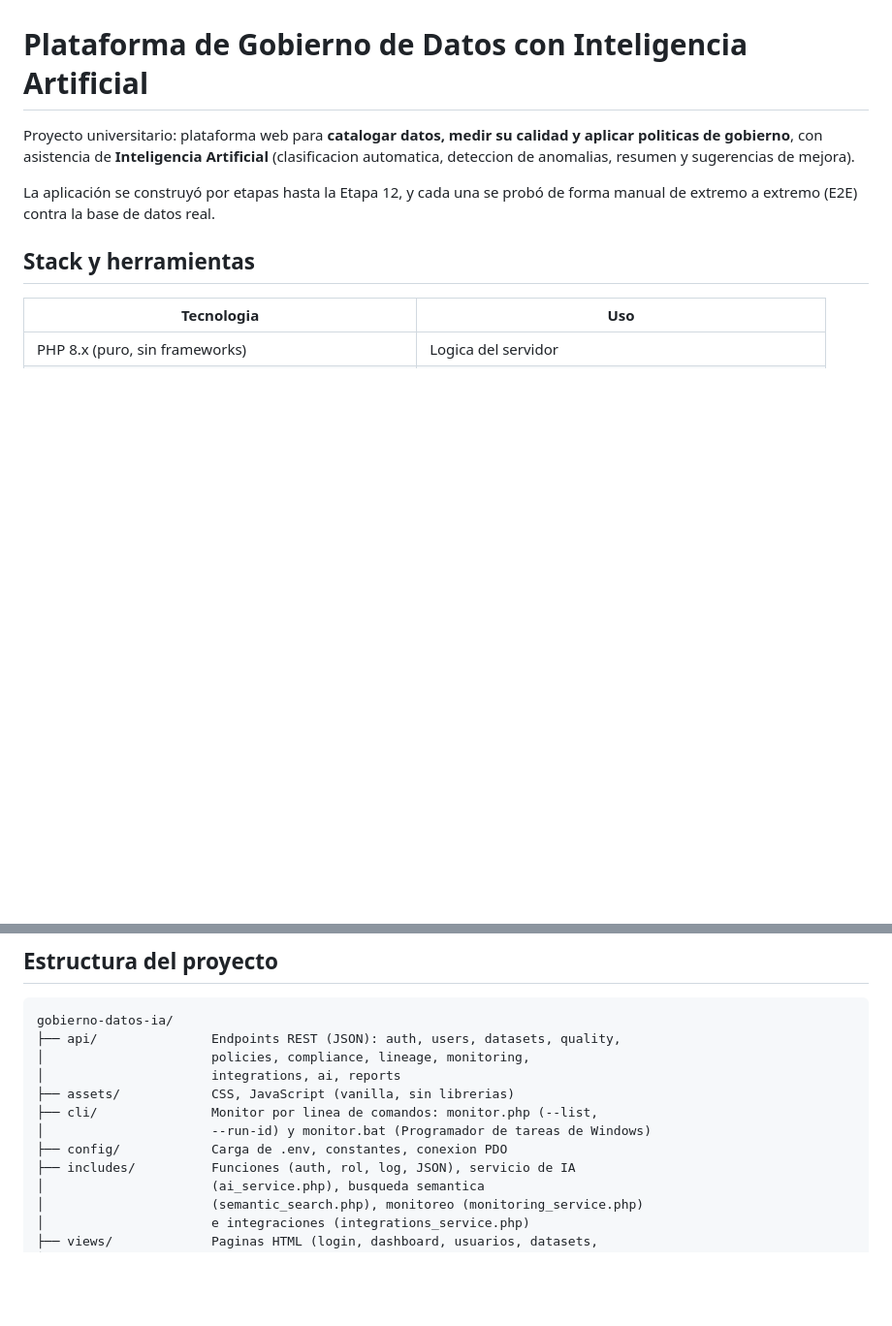
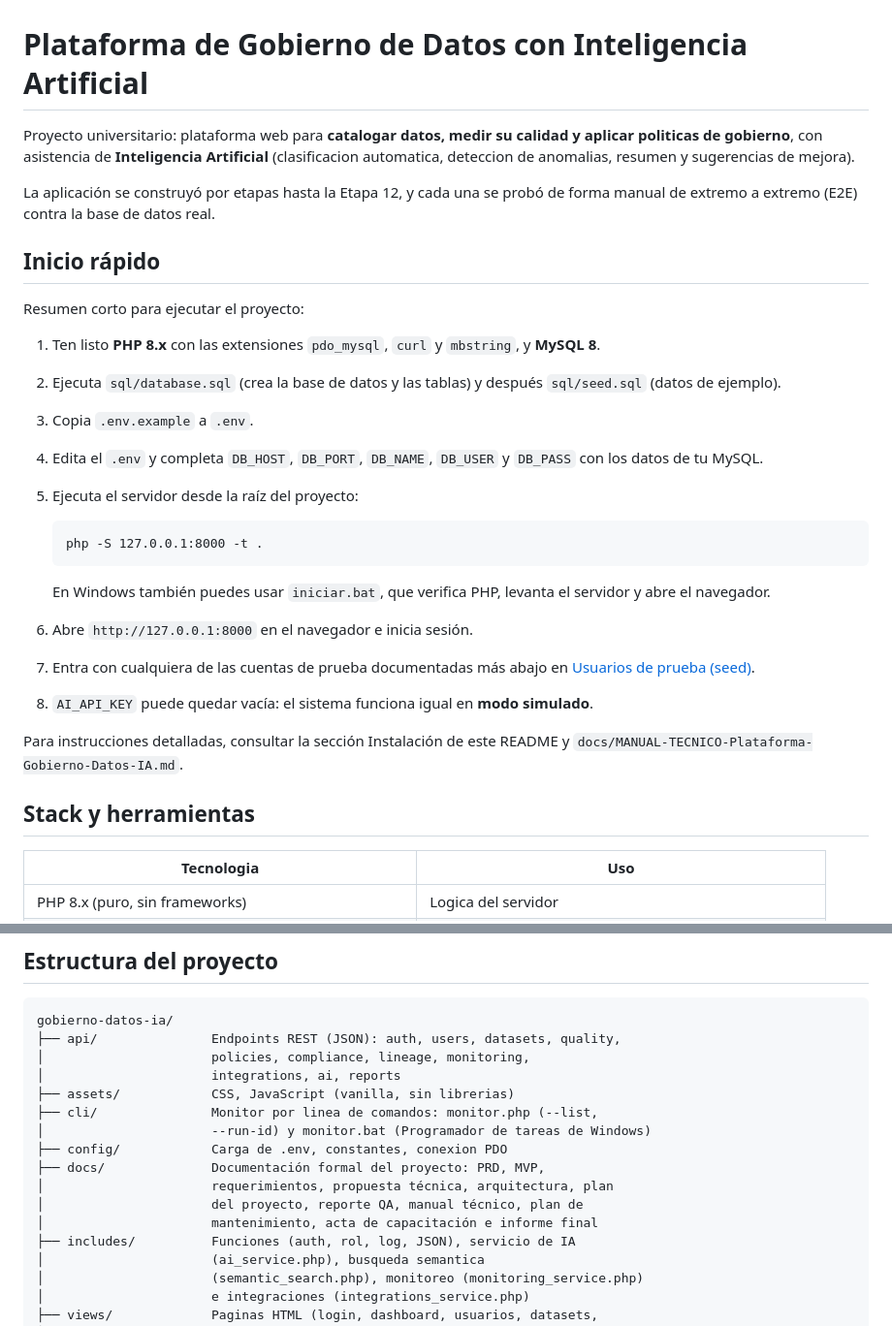
Before and after one commit to LeninMadera/G19X-UTSLRC-LSMI-643-ACADEMIC, a Markdown page: README.md, 2 parts joined by grey strips. Shown at 97% size. Rendered like a GitHub page; blank space fills up the shorter version.

Commit message:
docs: add quick start guide

````diff
--- a/README.md
+++ b/README.md
@@ -3,6 +3,28 @@
 Proyecto universitario: plataforma web para **catalogar datos, medir su calidad y aplicar politicas de gobierno**, con asistencia de **Inteligencia Artificial** (clasificacion automatica, deteccion de anomalias, resumen y sugerencias de mejora).
 
 La aplicación se construyó por etapas hasta la Etapa 12, y cada una se probó de forma manual de extremo a extremo (E2E) contra la base de datos real.
+
+## Inicio rápido
+
+Resumen corto para ejecutar el proyecto:
+
+1. Ten listo **PHP 8.x** con las extensiones `pdo_mysql`, `curl` y `mbstring`, y **MySQL 8**.
+2. Ejecuta `sql/database.sql` (crea la base de datos y las tablas) y después `sql/seed.sql` (datos de ejemplo).
+3. Copia `.env.example` a `.env`.
+4. Edita el `.env` y completa `DB_HOST`, `DB_PORT`, `DB_NAME`, `DB_USER` y `DB_PASS` con los datos de tu MySQL.
+5. Ejecuta el servidor desde la raíz del proyecto:
+
+   ```
+   php -S 127.0.0.1:8000 -t .
+   ```
+
+   En Windows también puedes usar `iniciar.bat`, que verifica PHP, levanta el servidor y abre el navegador.
+6. Abre `http://127.0.0.1:8000` en el navegador e inicia sesión.
+7. Entra con cualquiera de las cuentas de prueba documentadas más abajo en [Usuarios de prueba (seed)](#usuarios-de-prueba-seed).
+8. `AI_API_KEY` puede quedar vacía: el sistema funciona igual en **modo simulado**.
+
+Para instrucciones detalladas, consultar la sección Instalación de este README y
+`docs/MANUAL-TECNICO-Plataforma-Gobierno-Datos-IA.md`.
 
 ## Stack y herramientas
 
@@ -29,6 +51,10 @@ gobierno-datos-ia/
 ├── cli/               Monitor por linea de comandos: monitor.php (--list,
 │                      --run-id) y monitor.bat (Programador de tareas de Windows)
 ├── config/            Carga de .env, constantes, conexion PDO
+├── docs/              Documentación formal del proyecto: PRD, MVP,
+│                      requerimientos, propuesta técnica, arquitectura, plan
+│                      del proyecto, reporte QA, manual técnico, plan de
+│                      mantenimiento, acta de capacitación e informe final
 ├── includes/          Funciones (auth, rol, log, JSON), servicio de IA
 │                      (ai_service.php), busqueda semantica
 │                      (semantic_search.php), monitoreo (monitoring_service.php)
````
